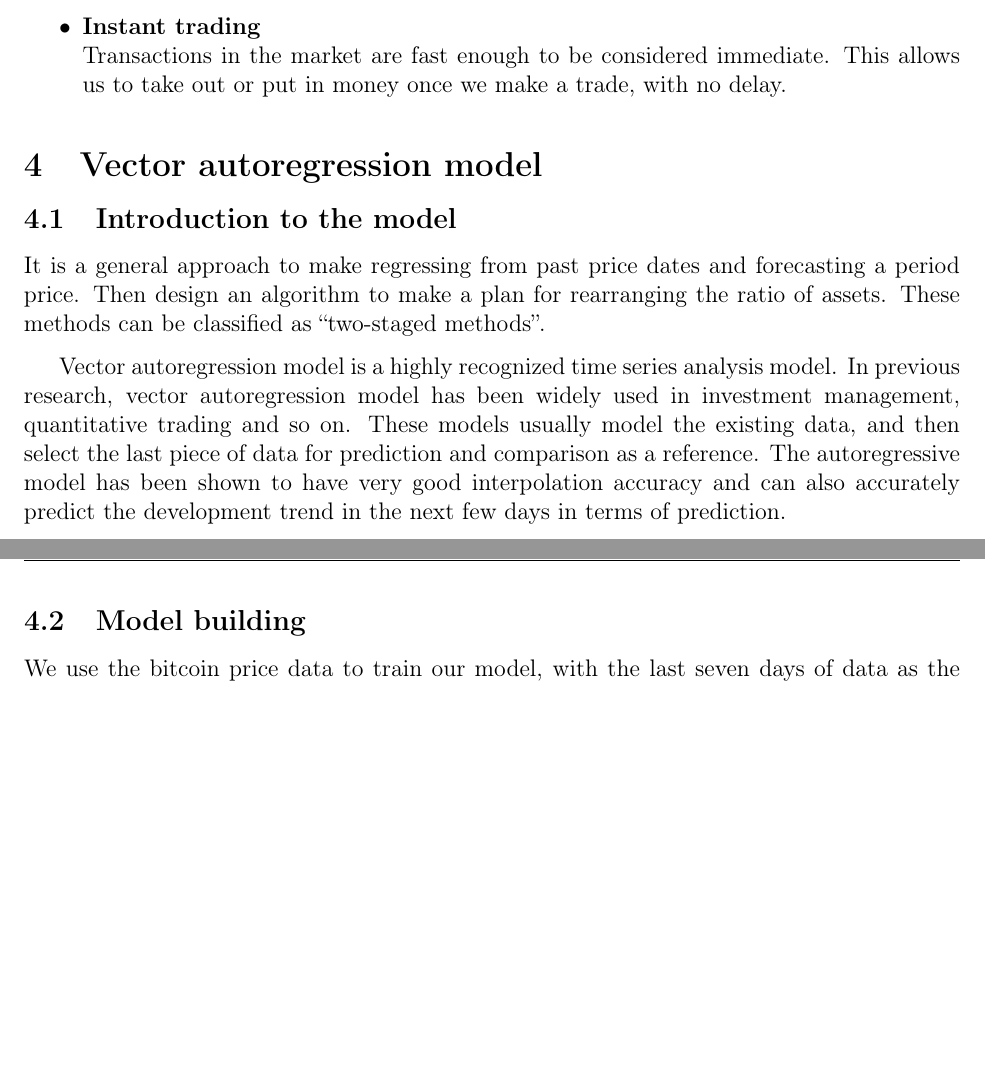
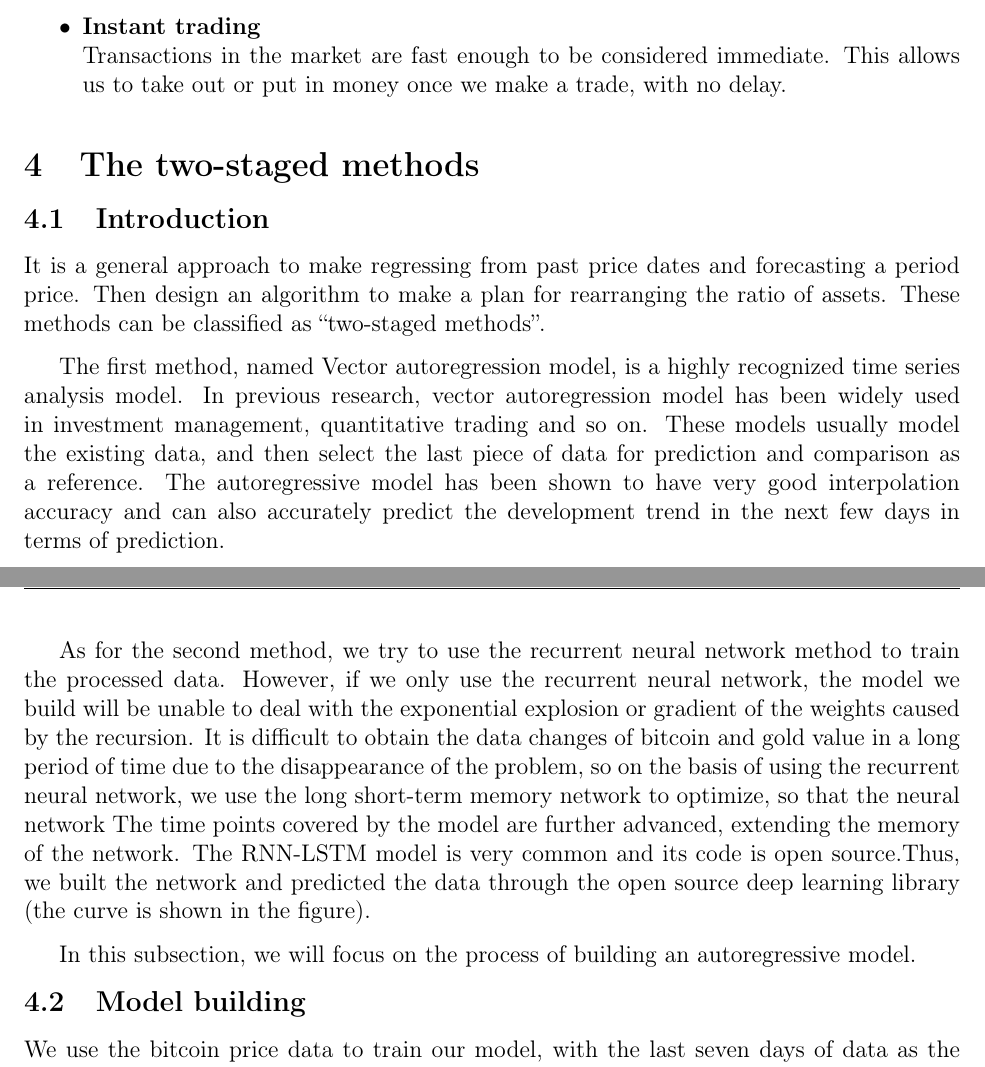
Before and after one commit to TeruNya1551/2022MCM, a LaTeX thesis (mcmthesis-demo.tex): two parts of pages 5 and 6 of 21 before the commit and two parts of pages 5 and 6 of 22 after it, joined at a grey line, cut so that both start at the same text, the shorter picture padded with empty space. Compiled offline with pdfLaTeX.

Commit message:
add introduction

```diff
--- a/mcmthesis-demo.tex
+++ b/mcmthesis-demo.tex
@@ -257,12 +257,17 @@ and predict how much it will become five years later, based on the formerly deve
 %   \right)!}}} \eqno (1)
 % \]
 
-\section{Vector autoregression model}
+\section{The two-staged methods}
 
-\subsection{Introduction to the model}
+\subsection{Introduction}
+
 It is a general approach to make regressing from past price dates and forecasting a period price. Then design an algorithm to make a plan for rearranging the ratio of assets. These methods can be classified as ``two-staged methods''.
 
-Vector autoregression model is a highly recognized time series analysis model. In previous research, vector autoregression model has been widely used in investment management, quantitative trading and so on. These models usually model the existing data, and then select the last piece of data for prediction and comparison as a reference. The autoregressive model has been shown to have very good interpolation accuracy and can also accurately predict the development trend in the next few days in terms of prediction.
+The first method, named Vector autoregression model, is a highly recognized time series analysis model. In previous research, vector autoregression model has been widely used in investment management, quantitative trading and so on. These models usually model the existing data, and then select the last piece of data for prediction and comparison as a reference. The autoregressive model has been shown to have very good interpolation accuracy and can also accurately predict the development trend in the next few days in terms of prediction.
+
+As for the second method, we try to use the recurrent neural network method to train the processed data. However, if we only use the recurrent neural network, the model we build will be unable to deal with the exponential explosion or gradient of the weights caused by the recursion. It is difficult to obtain the data changes of bitcoin and gold value in a long period of time due to the disappearance of the problem, so on the basis of using the recurrent neural network, we use the long short-term memory network to optimize, so that the neural network The time points covered by the model are further advanced, extending the memory of the network. The RNN-LSTM model is very common and its code is open source.Thus, we built the network and predicted the data through the open source deep learning library (the curve is shown in the figure).
+
+In this subsection, we will focus on the process of building an autoregressive model.
 
 
 \subsection{Model building}
```
